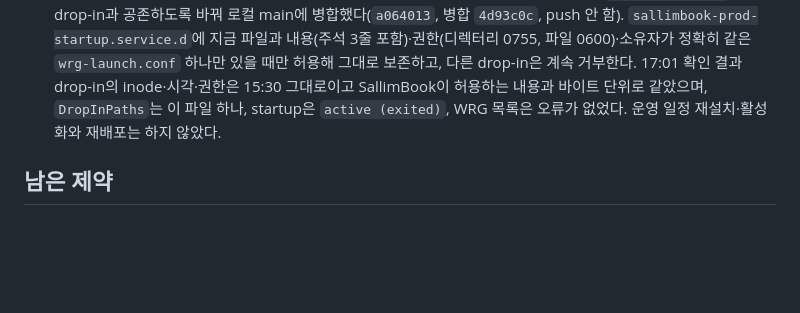
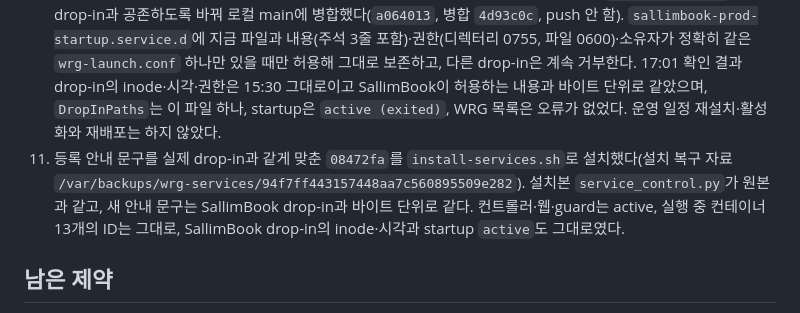
Before and after one commit to jihoon22-lee/wsl-resource-guard, a Markdown page: workthrough/2026-10-24-integrated-boot-restore.md, the part around the change. GitHub-like rendering; blank space fills up the shorter version.

Commit message:
docs: Record the drop-in hint installation
Co-Authored-By: Claude Opus 5.5 <noreply@anthropic.com>

```diff
--- a/workthrough/2026-10-24-integrated-boot-restore.md
+++ b/workthrough/2026-10-24-integrated-boot-restore.md
@@ -66,6 +66,7 @@ Windows 진입점은 별도 비공개 복구 키트(`E:\recovery`)이며 그 저
 8. 15:32 Windows 예약 작업 직접 실행 결과 `LastTaskResult=0`, 실행 중 컨테이너의 ID·시작 시각·정책은 그대로였다.
 9. 게이트가 있는 상태의 첫 SallimBook health timer(16:16:46~50)는 `Result=success`로 끝났고 기존 백업 유예 정책대로 `backup-deferred`(`BACKUP_MISSING`)를 기록했다. startup unit은 `active (exited)`를 유지해 다시 실행되지 않았다. SallimBook 실행 시점 코드에는 drop-in 검사가 없고 `schedule.py`의 설치·활성화에만 있다. CVD 갱신 timer(다음 05:01)는 아직 게이트 상태로 실행되지 않았다.
 10. 사용자 승인으로 이 drop-in 안내를 SallimBook 세션에 전달했다. SallimBook은 16:37 `ops/schedule.py`가 이 drop-in과 공존하도록 바꿔 로컬 main에 병합했다(`a064013`, 병합 `4d93c0c`, push 안 함). `sallimbook-prod-startup.service.d`에 지금 파일과 내용(주석 3줄 포함)·권한(디렉터리 0755, 파일 0600)·소유자가 정확히 같은 `wrg-launch.conf` 하나만 있을 때만 허용해 그대로 보존하고, 다른 drop-in은 계속 거부한다. 17:01 확인 결과 drop-in의 inode·시각·권한은 15:30 그대로이고 SallimBook이 허용하는 내용과 바이트 단위로 같았으며, `DropInPaths`는 이 파일 하나, startup은 `active (exited)`, WRG 목록은 오류가 없었다. 운영 일정 재설치·활성화와 재배포는 하지 않았다.
+11. 등록 안내 문구를 실제 drop-in과 같게 맞춘 `08472fa`를 `install-services.sh`로 설치했다(설치 복구 자료 `/var/backups/wrg-services/94f7ff443157448aa7c560895509e282`). 설치본 `service_control.py`가 원본과 같고, 새 안내 문구는 SallimBook drop-in과 바이트 단위로 같다. 컨트롤러·웹·guard는 active, 실행 중 컨테이너 13개의 ID는 그대로, SallimBook drop-in의 inode·시각과 startup `active`도 그대로였다.
 
 ## 남은 제약
 
```
